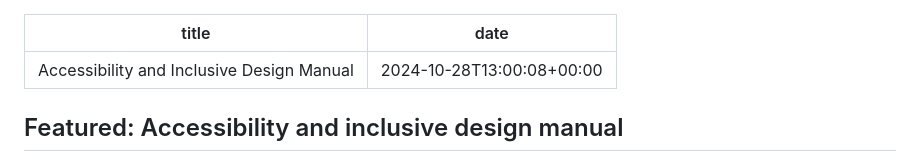
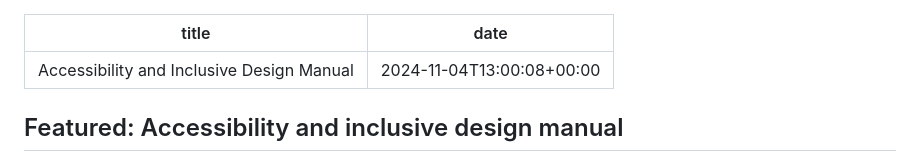
Before and after one commit to davidakennedy/a11yweekly.com, a Markdown page: _src/issues/421.md, the part around the change. Drawn GitHub-style.

Commit message:
Fix date

```diff
--- a/_src/issues/421.md
+++ b/_src/issues/421.md
@@ -1,6 +1,6 @@
 ---
 title: Accessibility and Inclusive Design Manual
-date: 2024-10-28T13:00:08+00:00
+date: 2024-11-04T13:00:08+00:00
 ---
 
 ## Featured: Accessibility and inclusive design manual
```
